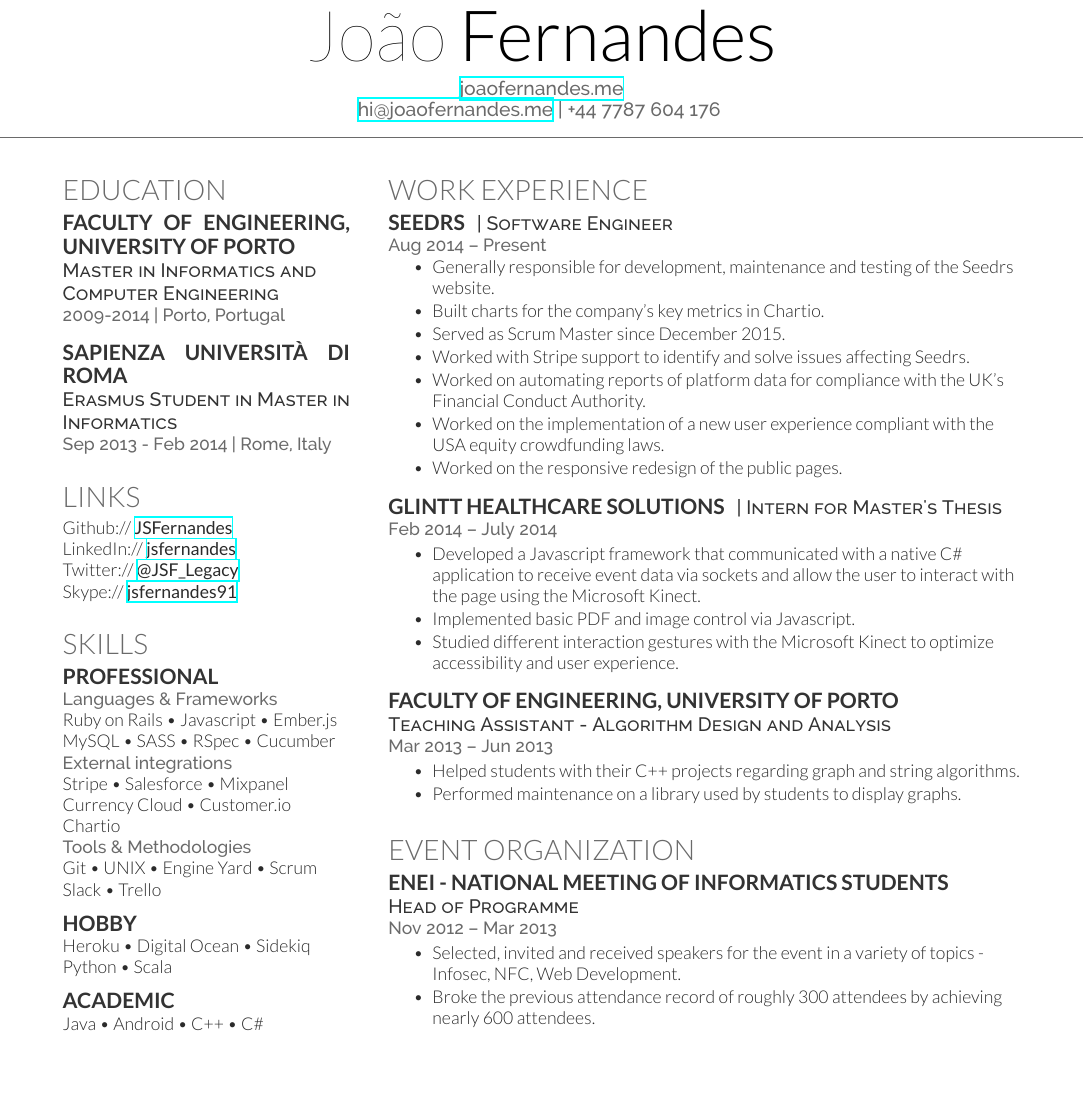
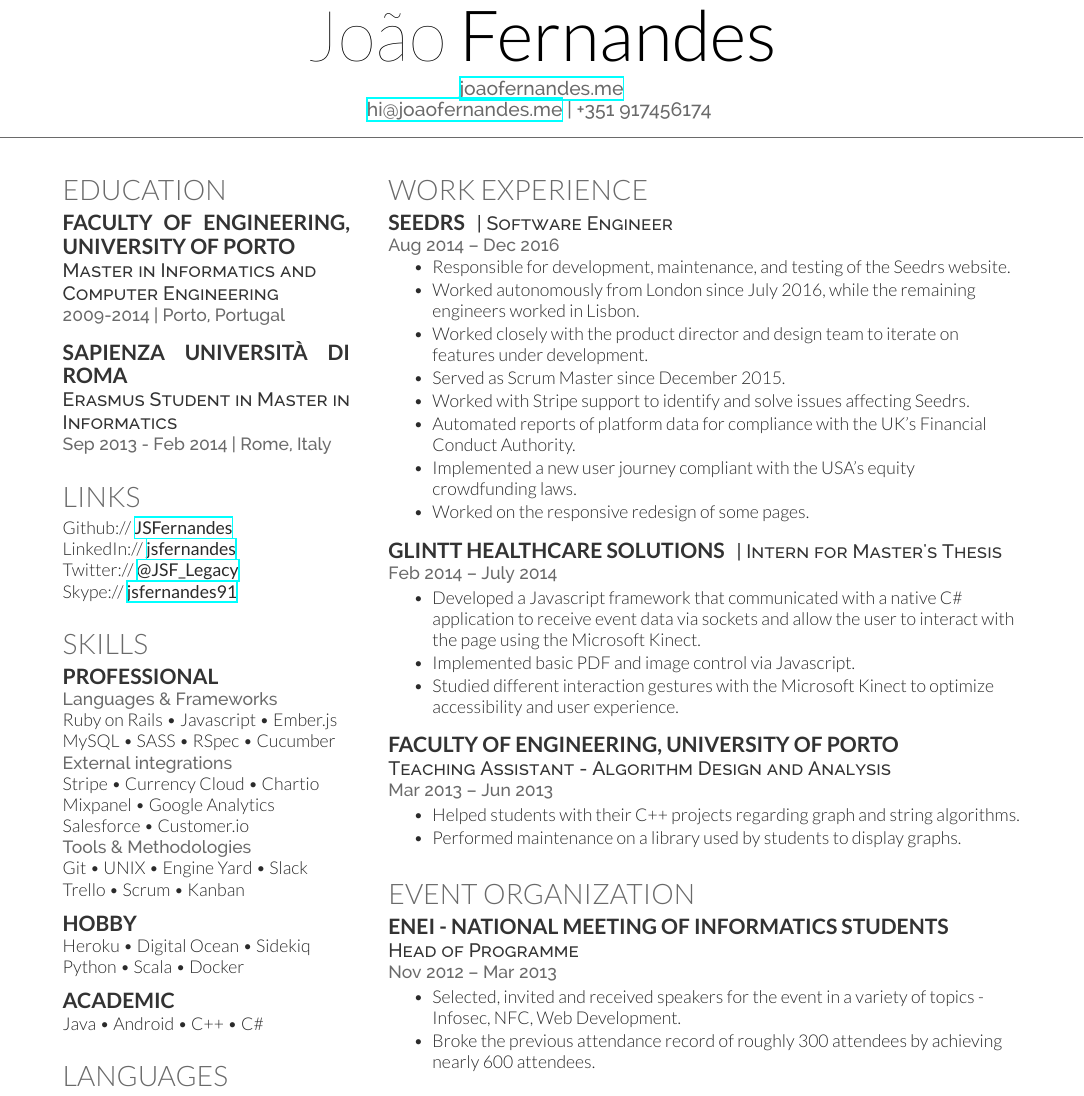
Before and after one commit to JSFernandes/curriculum, a LaTeX CV (content/cv_joao_fernandes.tex): part of the page, cut so that both start at the same text, the shorter picture padded with empty space. Compiled offline with XeLaTeX.

Commit message:
Update content

```diff
--- a/content/cv_joao_fernandes.tex
+++ b/content/cv_joao_fernandes.tex
@@ -29,7 +29,7 @@
 
 \namesection{João}{Fernandes}{ % Your name
 \href{http://joaofernandes.me}{joaofernandes.me} \\ % Your website, LinkedIn profile or other web address
-\href{mailto:hi@joaofernandes.me}{hi@joaofernandes.me} | +44 7787 604 176 % Your contact information
+\href{mailto:hi@joaofernandes.me}{hi@joaofernandes.me} | +351 917456174 % Your contact information
 }
 
 %----------------------------------------------------------------------------------------
@@ -84,19 +84,19 @@ Ruby on Rails \textbullet{} Javascript \textbullet{} Ember.js \\
 MySQL \textbullet{} SASS \textbullet{} RSpec \textbullet{} Cucumber \\
 
 \location{External integrations}
-Stripe \textbullet{} Salesforce \textbullet{} Mixpanel \\
-Currency Cloud \textbullet{} Customer.io \\
-Chartio \\
+Stripe \textbullet{} Currency Cloud \textbullet{} Chartio \\
+Mixpanel \textbullet{} Google Analytics \\
+Salesforce \textbullet{} Customer.io \\
 
 \location{Tools \& Methodologies}
-Git \textbullet{} UNIX \textbullet{} Engine Yard \textbullet{} Scrum \\
-Slack \textbullet{} Trello \\
+Git \textbullet{} UNIX \textbullet{} Engine Yard \textbullet{} Slack \\
+Trello \textbullet{} Scrum \textbullet{} Kanban \\
 
 \sectionspace
 
 \subsection{Hobby}
 Heroku \textbullet{} Digital Ocean \textbullet{} Sidekiq \\
-Python \textbullet{} Scala \\
+Python \textbullet{} Scala \textbullet{} Docker \\
 
 \sectionspace
 
@@ -139,16 +139,17 @@ Java \textbullet{} Android \textbullet{} C++ \textbullet{} C\# \\
 \runsubsection{Seedrs}
 \descript{| Software Engineer}
 
-\location{Aug 2014 – Present}
+\location{Aug 2014 – Dec 2016}
 \vspace{\topsep} % Hacky fix for awkward extra vertical space
 \begin{tightitemize}
-\item Generally responsible for development, maintenance and testing of the Seedrs website.
-\item Built charts for the company's key metrics in Chartio.
+\item Responsible for development, maintenance, and testing of the Seedrs website.
+\item Worked autonomously from London since July 2016, while the remaining engineers worked in Lisbon.
+\item Worked closely with the product director and design team to iterate on features under development.
 \item Served as Scrum Master since December 2015.
 \item Worked with Stripe support to identify and solve issues affecting Seedrs.
-\item Worked on automating reports of platform data for compliance with the UK's Financial Conduct Authority.
-\item Worked on the implementation of a new user experience compliant with the USA equity crowdfunding laws.
-\item Worked on the responsive redesign of the public pages.
+\item Automated reports of platform data for compliance with the UK's Financial Conduct Authority.
+\item Implemented a new user journey compliant with the USA's equity crowdfunding laws.
+\item Worked on the responsive redesign of some pages.
 \end{tightitemize}
 
 \sectionspace % Some whitespace after the section
```
Also changed, not shown: content/cv_joao_fernandes.pdf, 1 other file.
